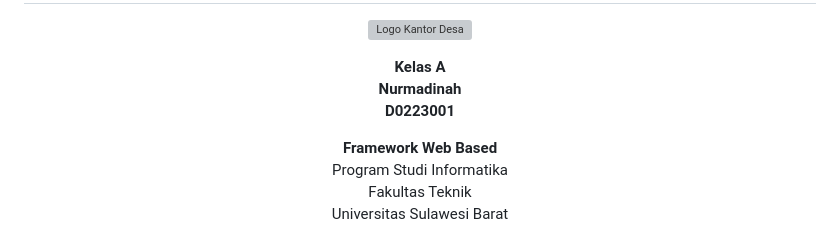
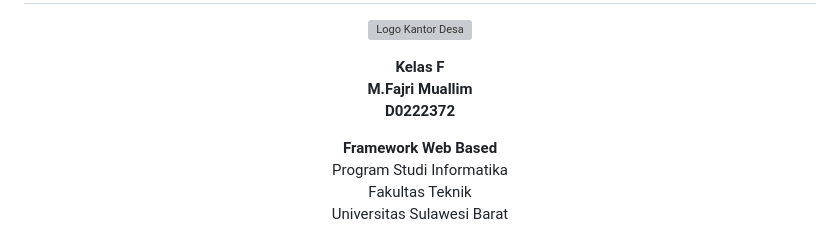
Before and after one commit to fajrimuallim/Last_Project, a Markdown page: README.md, the part around the change. Drawn GitHub-style; grey boxes are pictures that could not be loaded.

```diff
--- a/README.md
+++ b/README.md
@@ -5,9 +5,9 @@
 </p>
 
 <p align="center">
- <b>Kelas A</b><br>
- <b>Nurmadinah</b><br>
- <b>D0223001</b>
+ <b>Kelas F</b><br>
+ <b>M.Fajri Muallim</b><br>
+ <b>D0222372</b>
 </p>
 
 <p align="center">
```
